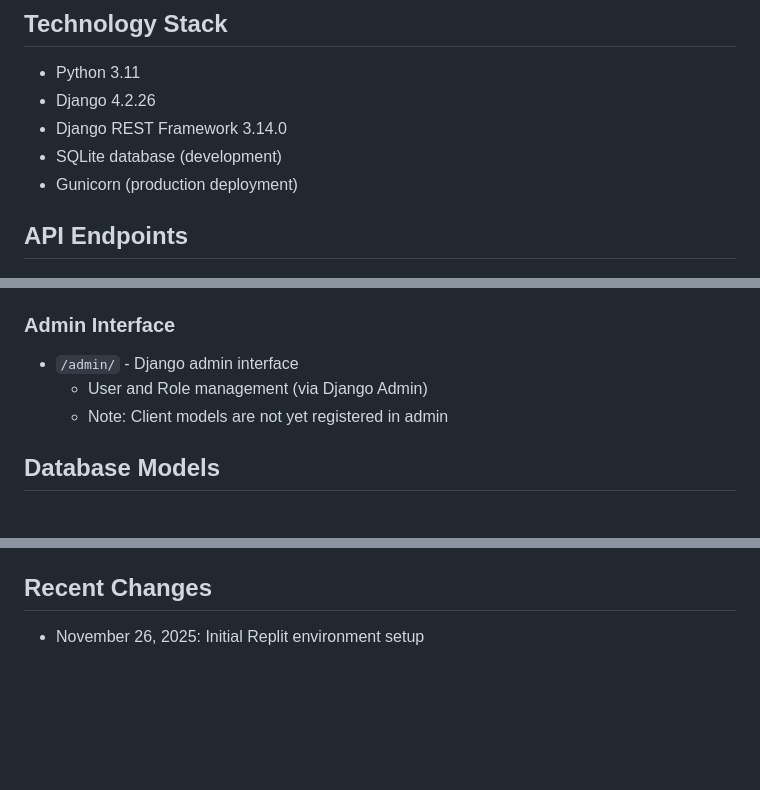
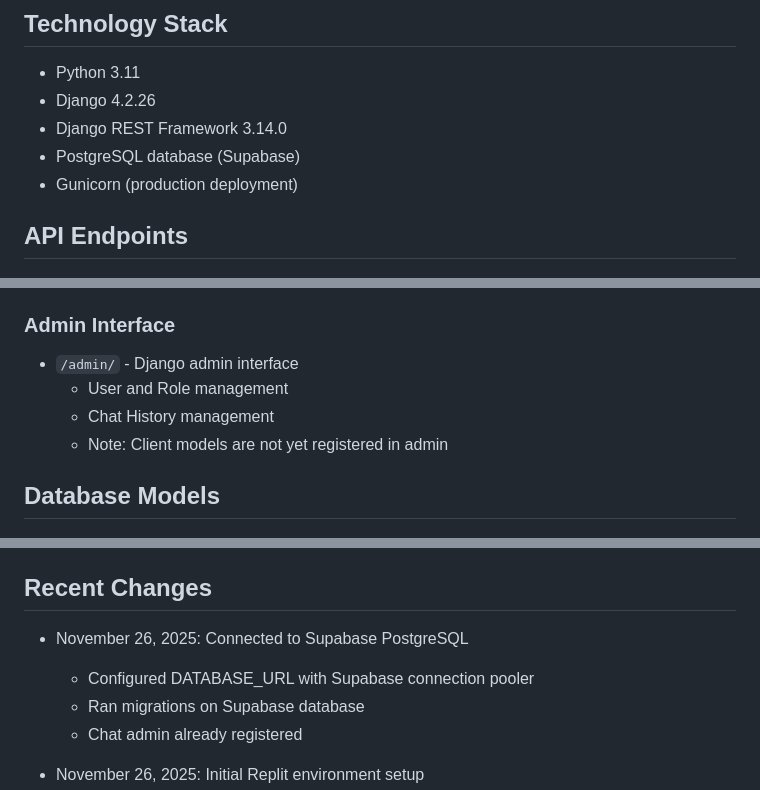
Before and after one commit to SanjanaKansal/rivo, a Markdown page: replit.md, 3 parts joined by grey strips. Drawn GitHub-style; blank space fills up the shorter version.

Commit message:
Update documentation to reflect Supabase PostgreSQL database connection
Update replit.md to describe the new PostgreSQL database connection to Supabase using the connection pooler, add Chat History to the admin interface, and detail the DATABASE_URL environment variable.

Replit-Commit-Author: Agent
Replit-Commit-Session-Id: 0a2367bc-20f6-495a-bd5a-b5c21dc4ac55
Replit-Commit-Checkpoint-Type: full_checkpoint
Replit-Commit-Event-Id: e5066c30-ed5f-4228-a305-4b40d7039006
Replit-Commit-Screenshot-Url: https://storage.googleapis.com/screenshot-production-us-central1/60f61905-0d9d-4614-82c8-d63b8f002fc0/0a2367bc-20f6-495a-bd5a-b5c21dc4ac55/YwPvFXH

```diff
--- a/replit.md
+++ b/replit.md
@@ -28,7 +28,7 @@ rivo/
 - Python 3.11
 - Django 4.2.26
 - Django REST Framework 3.14.0
-- SQLite database (development)
+- PostgreSQL database (Supabase)
 - Gunicorn (production deployment)
 
 ## API Endpoints
@@ -43,7 +43,8 @@ rivo/
 
 ### Admin Interface
 - `/admin/` - Django admin interface
-  - User and Role management (via Django Admin)
+  - User and Role management
+  - Chat History management
   - Note: Client models are not yet registered in admin
 
 ## Database Models
@@ -111,6 +115,11 @@ The project is configured for deployment using:
 
 ## Recent Changes
 
+- November 26, 2025: Connected to Supabase PostgreSQL
+  - Configured DATABASE_URL with Supabase connection pooler
+  - Ran migrations on Supabase database
+  - Chat admin already registered
+
 - November 26, 2025: Initial Replit environment setup
   - Configured Django settings for Replit
   - Set up development workflow on port 5000
```
Also changed, not shown: other parts of replit.md (+4 -1 lines).
